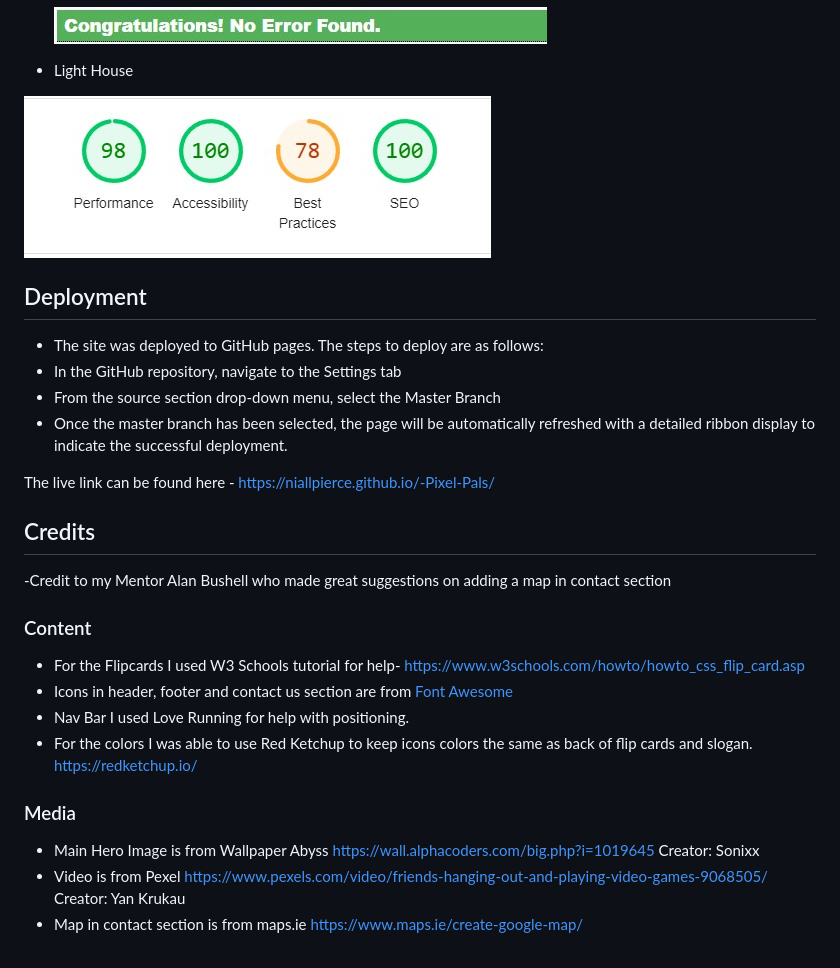
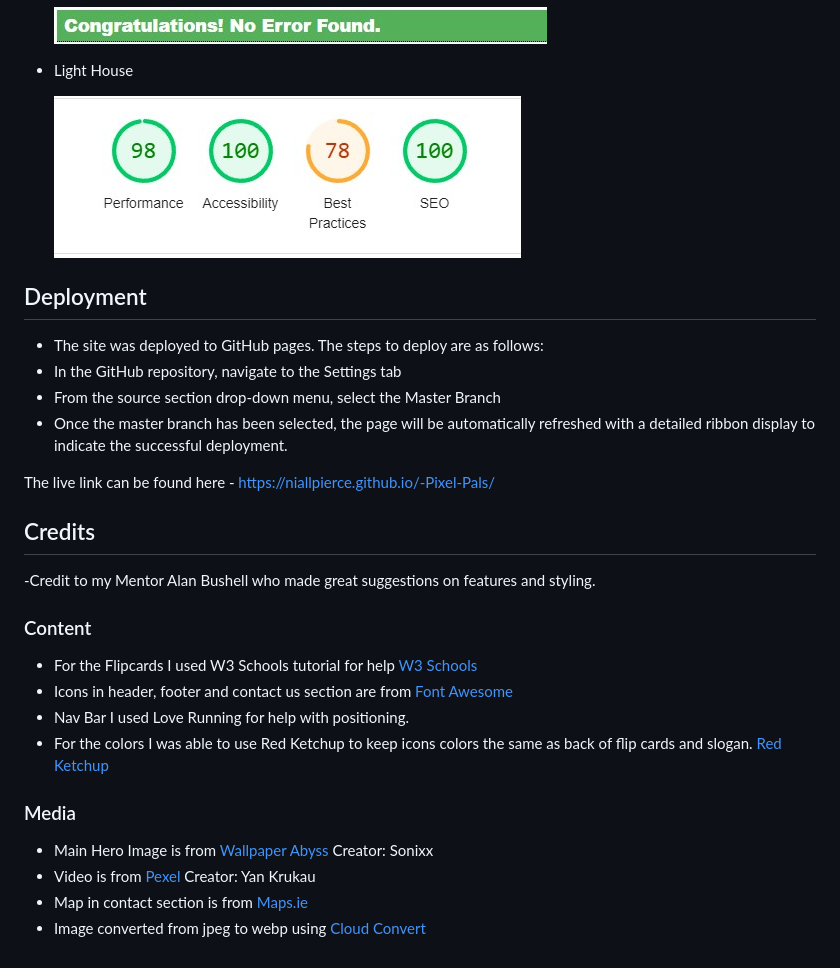
Before and after one commit to NiallPierce/-Pixel-Pals, a Markdown page: README.md, the part around the change printed below. GitHub-like rendering.

```diff
--- a/README.md
+++ b/README.md
@@ -126,7 +117,7 @@ The primary goal of Pixel Pals is to foster an inclusive environment where gamer
 
 - Light House
 
-![Lighthouse Validation](assets/images/lighthouse.jpg)
+  ![Lighthouse Validation](assets/images/lighthouse.jpg)
 
 
 ## Deployment
@@ -140,17 +131,18 @@ The live link can be found here - https://niallpierce.github.io/-Pixel-Pals/
 
 ## Credits
 
--Credit to my Mentor Alan Bushell who made great suggestions on adding a map in contact section
+-Credit to my Mentor Alan Bushell who made great suggestions on features and styling.
 
 ### Content
 
-- For the Flipcards I used W3 Schools tutorial for help- https://www.w3schools.com/howto/howto_css_flip_card.asp
+- For the Flipcards I used W3 Schools tutorial for help [W3 Schools](https://www.w3schools.com/howto/howto_css_flip_card.asp)
 - Icons in header, footer and contact us section are from [Font Awesome](https://fontawesome.com/)
 - Nav Bar I used Love Running for help with positioning.
-- For the colors I was able to use Red Ketchup to keep icons colors the same as back of flip cards and slogan. https://redketchup.io/
+- For the colors I was able to use Red Ketchup to keep icons colors the same as back of flip cards and slogan. [Red Ketchup](https://redketchup.io/)
 
 ### Media
 
-- Main Hero Image is from Wallpaper Abyss https://wall.alphacoders.com/big.php?i=1019645 Creator: Sonixx
-- Video is from Pexel https://www.pexels.com/video/friends-hanging-out-and-playing-video-games-9068505/ Creator: Yan Krukau
-- Map in contact section is from maps.ie https://www.maps.ie/create-google-map/
+- Main Hero Image is from [Wallpaper Abyss](https://wall.alphacoders.com/big.php?i=1019645) Creator: Sonixx
+- Video is from [Pexel](https://www.pexels.com/video/friends-hanging-out-and-playing-video-games-9068505/) Creator: Yan Krukau
+- Map in contact section is from [Maps.ie](https://www.maps.ie/create-google-map/)
+- Image converted from jpeg to webp using [Cloud Convert](https://cloudconvert.com/)
```
Also changed, not shown: other parts of README.md (+3 -12 lines), assets/images/amires.jpg.
